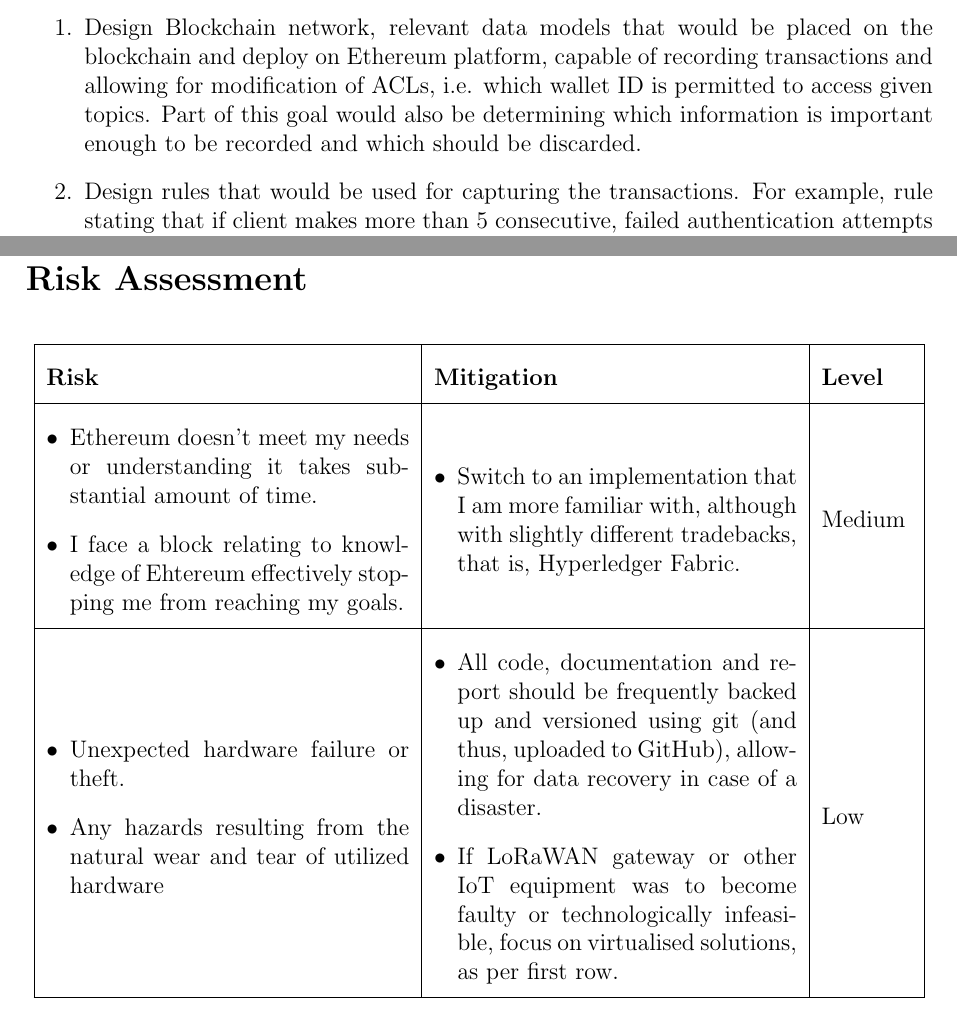
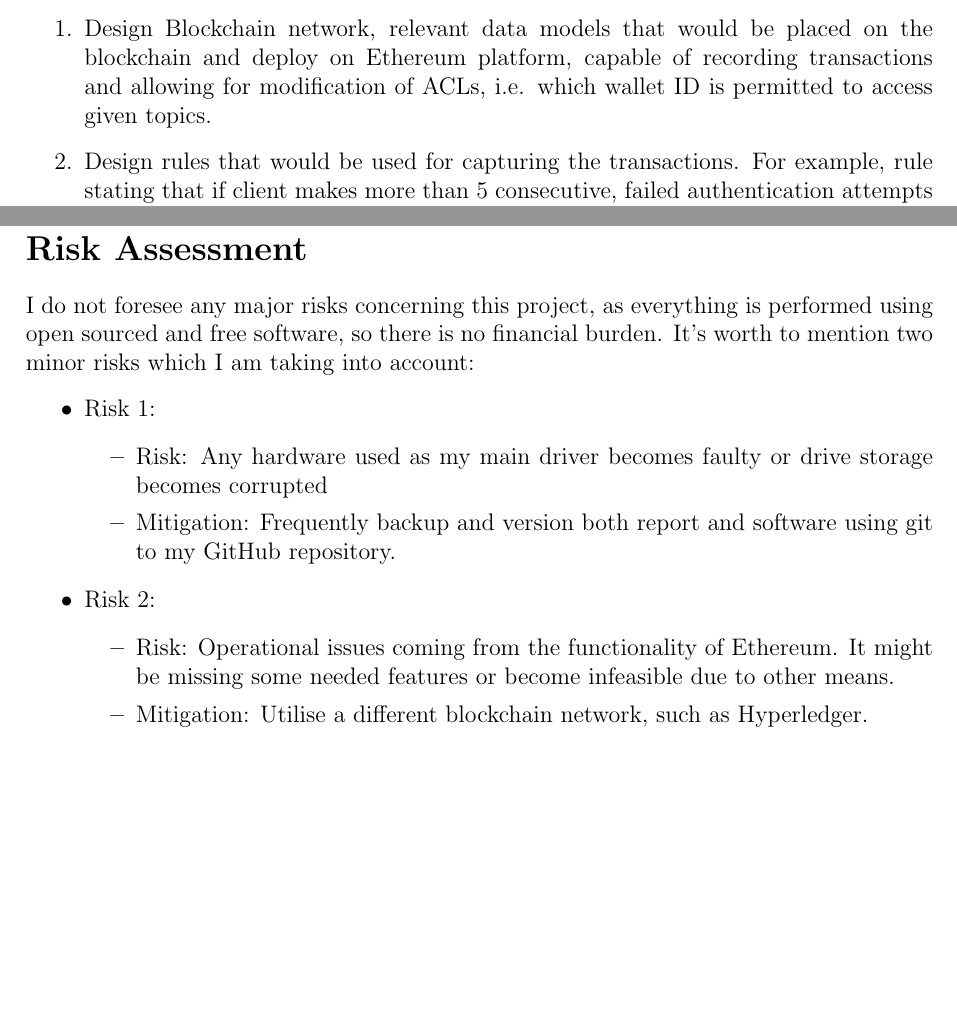
Before and after one commit to kdryja/FlyTrap, a LaTeX document (project_plan/ProjectPlan.tex): two parts of pages 3 and 6 of 8 before the commit and two parts of pages 3 and 6 of 7 after it, joined at a grey line, cut so that both start at the same text, the shorter picture padded with empty space. Compiled offline with pdfLaTeX.

```diff
--- a/project_plan/ProjectPlan.tex
+++ b/project_plan/ProjectPlan.tex
@@ -64,7 +65,7 @@
 
 \paragraph{Main Goals:}
 \begin{enumerate}
-  \item Design Blockchain network, relevant data models that would be placed on the blockchain and deploy on Ethereum platform, capable of recording transactions and allowing for modification of ACLs, i.e. which wallet ID is permitted to access given topics. Part of this goal would also be determining which information is important enough to be recorded and which should be discarded.
+  \item Design Blockchain network, relevant data models that would be placed on the blockchain and deploy on Ethereum platform, capable of recording transactions and allowing for modification of ACLs, i.e. which wallet ID is permitted to access given topics.
   \item Design rules that would be used for capturing the transactions. For example, rule stating that if client makes more than 5 consecutive, failed authentication attempts would be placed on a blacklist and that action would be added onto the blockchain as a transaction.
   \item Design containerised software acting as a secure proxy between brokers and connecting clients. This will handle both authentication and log performed action as an immutable transaction on a blockchain network. Logging would only be performed if the requested operation triggers some pre-defined rules.
   \item Perform evaluation of the designed solution using an off the shelf MQTT broker and a range of experimental scenarios with simulated network of MQTT clients.
@@ -135,34 +136,20 @@
 
 \section*{Risk Assessment}
 
-\bgroup
-\def\arraystretch{2}
-\begin{table}[H]
-\centering
-\begin{tabular}{|m{0.4\textwidth}|m{0.4\textwidth}|m{0.1\textwidth}|}
-\hline
-\textbf{Risk} & \textbf{Mitigation}                       & \textbf{Level} \\ \hline
-\begin{itemize}[leftmargin=*]
-  \item Ethereum doesn't meet my needs or understanding it takes substantial amount of time.
-  \item I face a block relating to knowledge of Ehtereum effectively stopping me from reaching my goals.
-\end{itemize} &
-\begin{itemize}[leftmargin=*]
-  \item Switch to an implementation that I am more familiar with, although with slightly different tradebacks, that is, Hyperledger Fabric.
-\end{itemize} &
-Medium \\ \hline
-\begin{itemize}[leftmargin=*]
-  \item Unexpected hardware failure or theft.
-  \item Any hazards resulting from the natural wear and tear of utilized hardware
-\end{itemize} &
-\begin{itemize}[leftmargin=*]
-  \item All code, documentation and report should be frequently backed up and versioned using git (and thus, uploaded to GitHub), allowing for data recovery in case of a disaster.
-  \item If LoRaWAN gateway or other IoT equipment was to become faulty or technologically infeasible, focus on virtualised solutions, as per first row.
-\end{itemize} &
-Low \\ \hline
-\end{tabular}
-\end{table}
-\egroup
-\pagebreak
+I do not foresee any major risks concerning this project, as everything is performed using open sourced and free software, so there is no financial burden. It's worth to mention two minor risks which I am taking into account:
+\begin{itemize}
+  \item Risk 1:
+    \begin{itemize}
+      \item Risk: Any hardware used as my main driver becomes faulty or drive storage becomes corrupted
+      \item Mitigation: Frequently backup and version both report and software using git to my GitHub repository.
+    \end{itemize}
+  \item Risk 2:
+    \begin{itemize}
+      \item Risk: Operational issues coming from the functionality of Ethereum. It might be missing some needed features or become infeasible due to other means.
+      \item Mitigation: Utilise a different blockchain network, such as Hyperledger.
+    \end{itemize}
+\end{itemize}
+
 \section*{Timetable\footnote{Live version can be seen at \url{https://bit.ly/2RTiRxV}}}
 
 \begin{figure}[ht]
```
Also changed, not shown: project_plan/ProjectPlan.pdf, project_plan/img/timeline.pdf, project_plan/ProjectPlan.tex (7 more changed lines).
